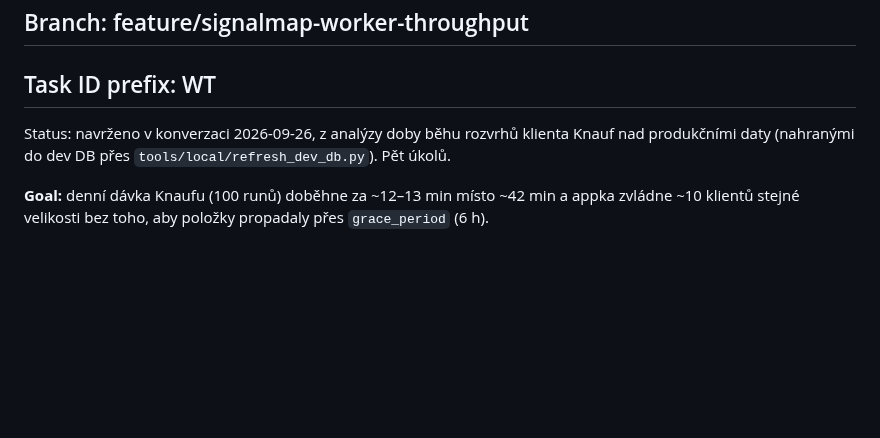
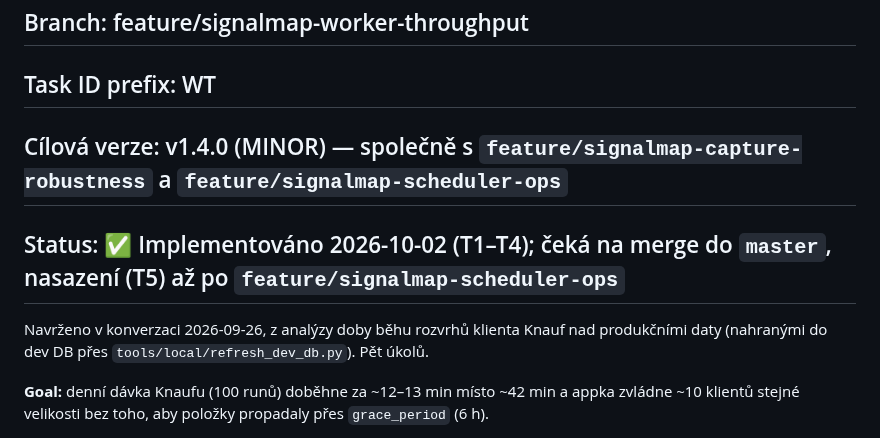
Before and after one commit to jirkalla/SignalMap, a Markdown page: docs/TASKS_WORKER_THROUGHPUT.md, the part around one of its changes. GitHub-like rendering; blank space fills up the shorter version.

```diff
--- a/docs/TASKS_WORKER_THROUGHPUT.md
+++ b/docs/TASKS_WORKER_THROUGHPUT.md
@@ -3,8 +3,11 @@
 ## v1.0 | Září 2026
 ## Branch: feature/signalmap-worker-throughput
 ## Task ID prefix: WT
+## Cílová verze: v1.4.0 (MINOR) — společně s `feature/signalmap-capture-robustness` a `feature/signalmap-scheduler-ops`
 
-Status: navrženo v konverzaci 2026-09-26, z analýzy doby běhu rozvrhů
+## Status: ✅ Implementováno 2026-10-02 (T1–T4); čeká na merge do `master`, nasazení (T5) až po `feature/signalmap-scheduler-ops`
+
+Navrženo v konverzaci 2026-09-26, z analýzy doby běhu rozvrhů
 klienta Knauf nad produkčními daty (nahranými do dev DB přes
 `tools/local/refresh_dev_db.py`). Pět úkolů.
 
```
Also changed, not shown: other parts of docs/TASKS_WORKER_THROUGHPUT.md (+4 -4 lines).
